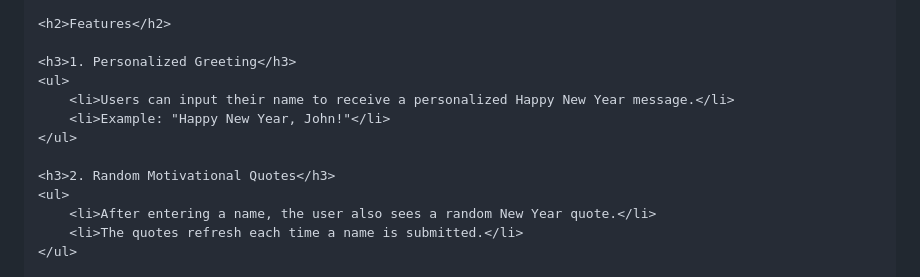
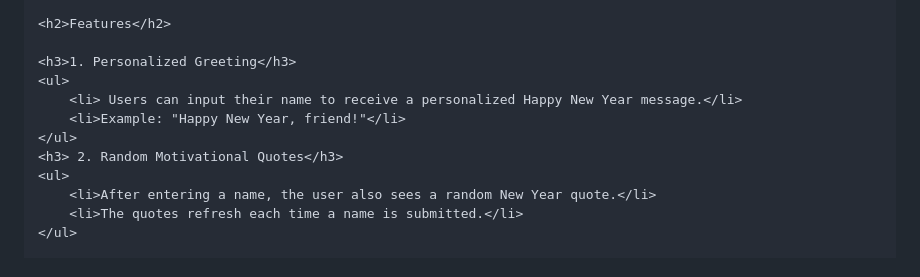
Before and after one commit to codewithdhruba01/HappyNewYear-massage, a Markdown page: README.md, the part around the change printed below. Rendered like a GitHub page.

```diff
--- a/README.md
+++ b/README.md
@@ -8,11 +8,10 @@
 
     <h3>1. Personalized Greeting</h3>
     <ul>
-        <li>Users can input their name to receive a personalized Happy New Year message.</li>
-        <li>Example: "Happy New Year, John!"</li>
+        <li> Users can input their name to receive a personalized Happy New Year message.</li>
+        <li>Example: "Happy New Year, friend!"</li>
     </ul>
-
-    <h3>2. Random Motivational Quotes</h3>
+    <h3> 2. Random Motivational Quotes</h3>
     <ul>
         <li>After entering a name, the user also sees a random New Year quote.</li>
         <li>The quotes refresh each time a name is submitted.</li>
```
Also changed, not shown: other parts of README.md (+4 -4 lines).
